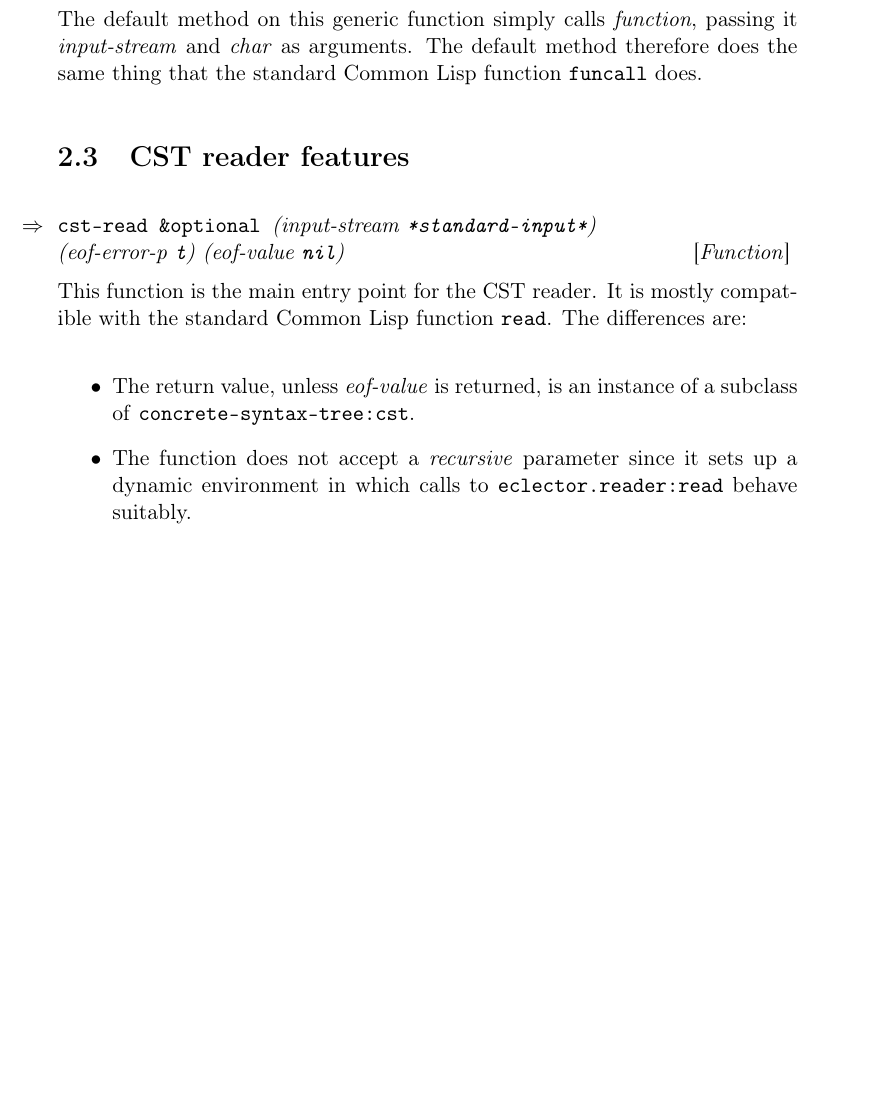
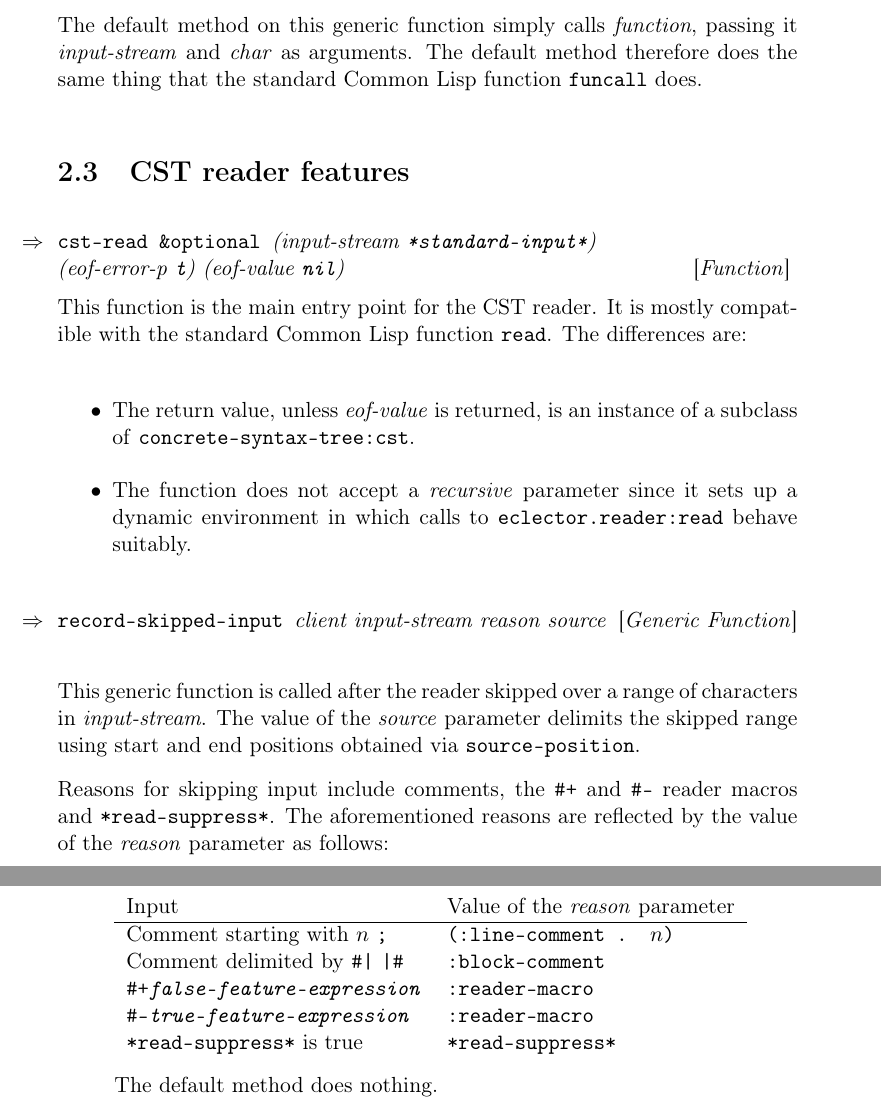
Before and after one commit to s-expressionists/Eclector, a LaTeX book (Documentation/eclector.tex, which reads Documentation/chap-external-protocols.tex): part of page 10 of 11 before the commit and two parts of pages 10 and 11 of 13 after it, the two joined at a grey line, cut so that both start at the same text, the shorter picture padded with empty space. Compiled offline with pdfLaTeX.

Commit message:
Improve input skipping protocol
* The NOTE-SKIPPED-INPUT generic function and the *SKIP-REASON*
  variable are part of the basic reader contained in the
  eclector.reader package and are responsible for notifying the reader
  implementation after input has been skipped and the reason.

* RECORD-SKIPPED-INPUT is part of the CST reader contained in the
  eclector.concrete-syntax-tree package and is responsible for
  computing the source range of the skipped input and notifying the
  client.

fixes #14

```diff
--- a/Documentation/chap-external-protocols.tex
+++ b/Documentation/chap-external-protocols.tex
@@ -122,6 +132,7 @@ as arguments.  The default method therefore does the same thing that
 the standard \commonlisp{} function \texttt{funcall} does.
 
 \section{CST reader features}
+\label{sec:cst-reader-features}
 
 \Defun {cst-read} {\optional (input-stream \texttt{*standard-input*})\\
   (eof-error-p \texttt{t})
@@ -138,3 +149,27 @@ mostly compatible with the standard \commonlisp{} function
   since it sets up a dynamic environment in which calls to
   \texttt{eclector.reader:read} behave suitably.
 \end{itemize}
+
+\Defgeneric {record-skipped-input} {client input-stream reason source}
+
+This generic function is called after the reader skipped over a range
+of characters in \textit{input-stream}.  The value of the
+\textit{source} parameter delimits the skipped range using start and
+end positions obtained via \texttt{source-position}.
+
+Reasons for skipping input include comments, the \texttt{\#+} and
+\texttt{\#-} reader macros and \texttt{*read-suppress*}.  The
+aforementioned reasons are reflected by the value of the
+\textit{reason} parameter as follows:
+
+\begin{tabular}{ll}
+  Input                                          & Value of the \textit{reason} parameter\\
+  \hline
+  Comment starting with $n$ \texttt{;}           & \texttt{(:line-comment . $n$)}\\
+  Comment delimited by \texttt{\#|} \texttt{|\#} & \texttt{:block-comment}\\
+  \texttt{\#+\textit{false-feature-expression}}  & \texttt{:reader-macro}\\
+  \texttt{\#-\textit{true-feature-expression}}   & \texttt{:reader-macro}\\
+  \texttt{*read-suppress*} is true               & \texttt{*read-suppress*}
+\end{tabular}
+
+The default method does nothing.
```
Also changed, not shown: Documentation/chap-external-protocols.tex (20 more changed lines), 8 other files.
